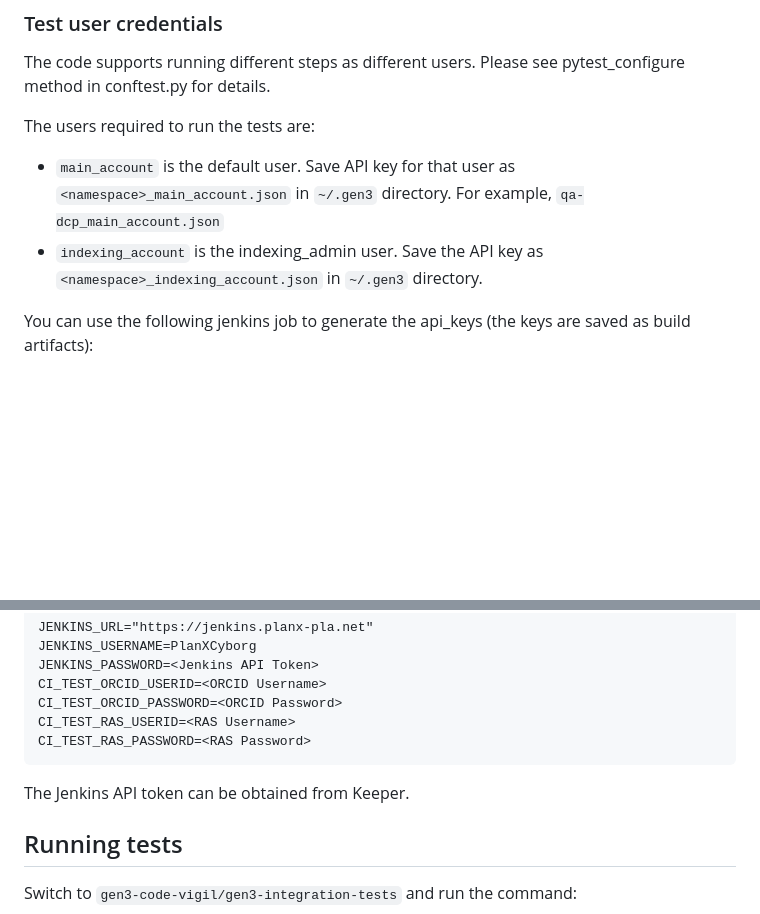
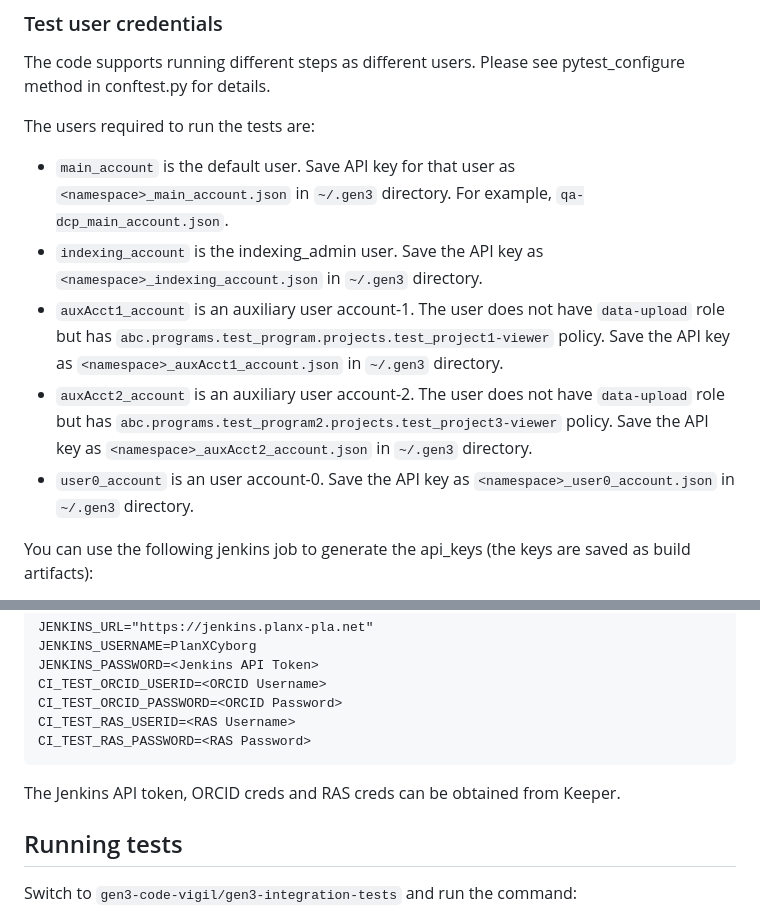
Before and after one commit to uc-cdis/gen3-code-vigil, a Markdown page: gen3-integration-tests/README.md, 2 parts joined by grey strips. Rendered like a GitHub page; blank space fills up the shorter version.

Commit message:
Update README.md (#65)
* Update README.md

* dummy commit

* Update README.md

````diff
--- a/gen3-integration-tests/README.md
+++ b/gen3-integration-tests/README.md
@@ -6,8 +6,11 @@
 The code supports running different steps as different users. Please see pytest_configure method in conftest.py for details.
 
 The users required to run the tests are:
-- `main_account` is the default user. Save API key for that user as `<namespace>_main_account.json` in `~/.gen3` directory. For example, `qa-dcp_main_account.json`
+- `main_account` is the default user. Save API key for that user as `<namespace>_main_account.json` in `~/.gen3` directory. For example, `qa-dcp_main_account.json`.
 - `indexing_account` is the indexing_admin user. Save the API key as `<namespace>_indexing_account.json` in `~/.gen3` directory.
+- `auxAcct1_account` is an auxiliary user account-1. The user does not have `data-upload` role but has `abc.programs.test_program.projects.test_project1-viewer` policy. Save the API key as `<namespace>_auxAcct1_account.json` in `~/.gen3` directory.
+- `auxAcct2_account` is an auxiliary user account-2. The user does not have `data-upload` role but has `abc.programs.test_program2.projects.test_project3-viewer` policy. Save the API key as `<namespace>_auxAcct2_account.json` in `~/.gen3` directory.
+- `user0_account` is an user account-0. Save the API key as `<namespace>_user0_account.json` in `~/.gen3` directory.
 
 You can use the following jenkins job to generate the api_keys (the keys are saved as build artifacts):
 - If `NAMESPACE` is on `qaplanetv1` use [jenkins1-job](https://jenkins.planx-pla.net/view/CI%20Jobs/job/generate-api-keys/)
@@ -26,7 +29,7 @@ CI_TEST_ORCID_PASSWORD=<ORCID Password>
 CI_TEST_RAS_USERID=<RAS Username>
 CI_TEST_RAS_PASSWORD=<RAS Password>
 ```
-The Jenkins API token can be obtained from Keeper.
+The Jenkins API token, ORCID creds and RAS creds can be obtained from Keeper.
 
 ## Running tests
 Switch to `gen3-code-vigil/gen3-integration-tests` and run the command:
````
